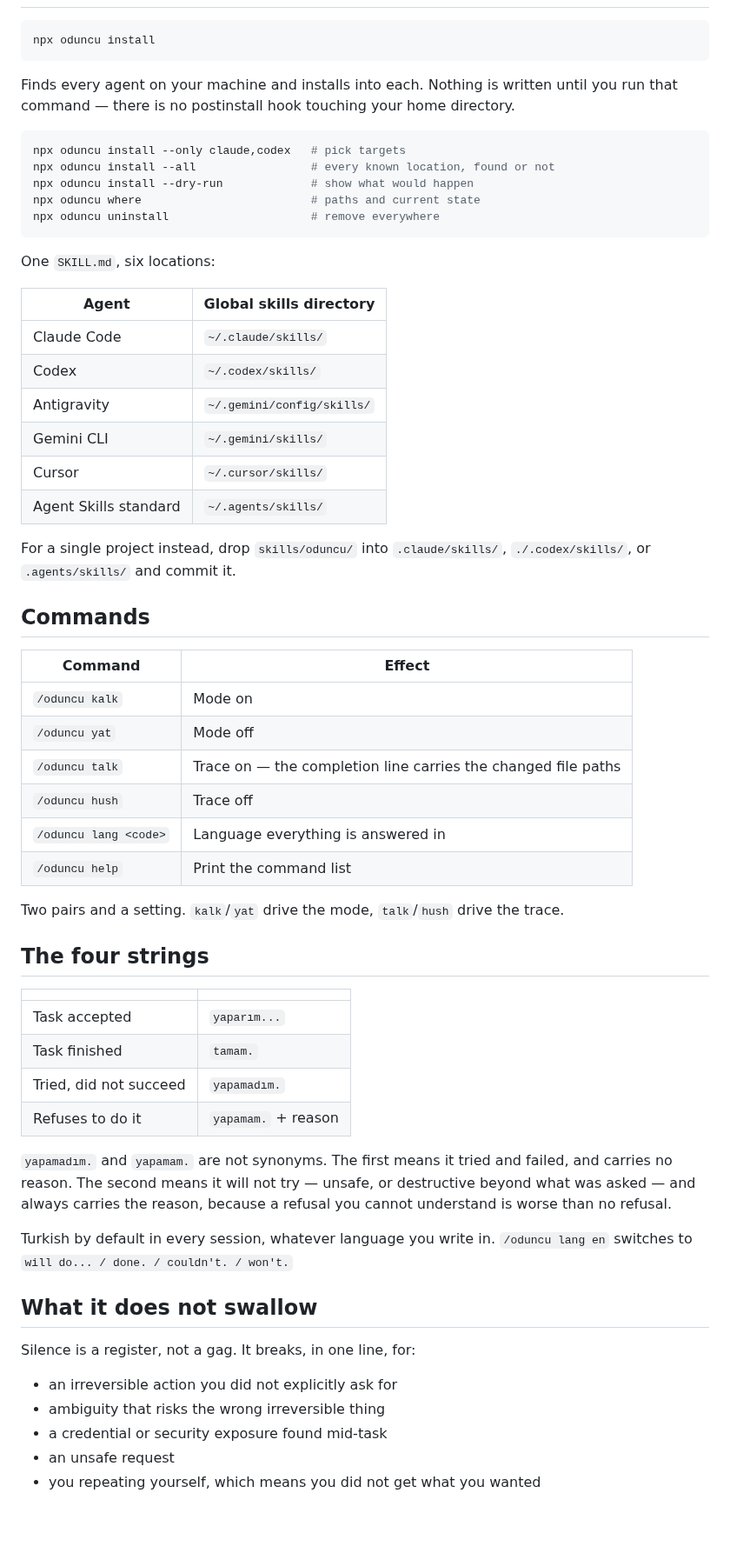
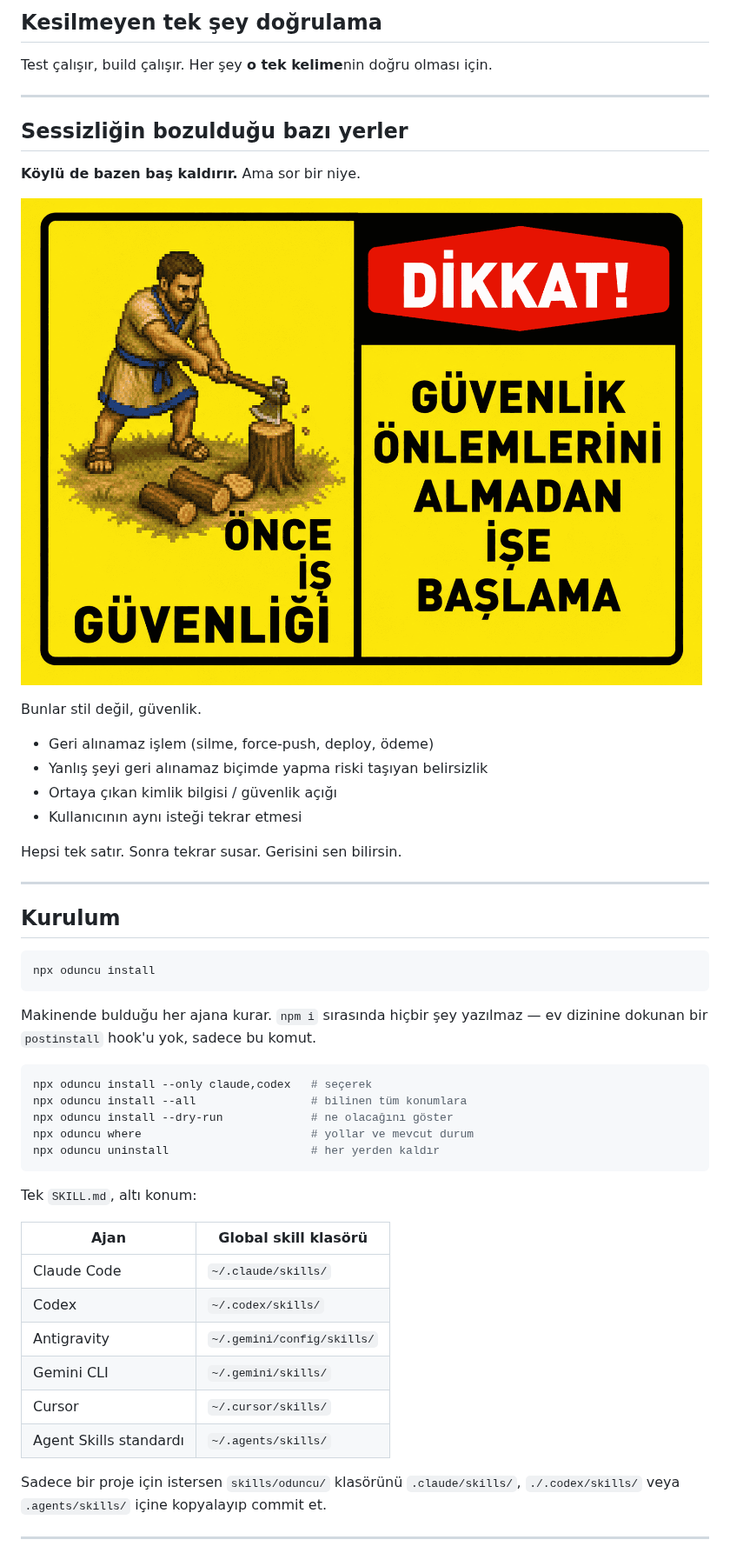
Before and after one commit to erayendes/oduncu, a Markdown page: README.md, the part around one of its changes. Shown at 87% size. Rendered like a GitHub page; pictures changed too: assets/guvenlik.png (added); blank space fills up the shorter version.

````diff
--- a/README.md
+++ b/README.md
@@ -19,70 +43,56 @@ agent:  tamam.
+## Kesilmeyen tek şey doğrulama
+
+Test çalışır, build çalışır. Her şey **o tek kelime**nin doğru olması için.
+
+---
+
+## Sessizliğin bozulduğu bazı yerler
+
+**Köylü de bazen baş kaldırır.** Ama sor bir niye.
+
+![guvenlik.png](assets/guvenlik.png)
+
+Bunlar stil değil, güvenlik.
+
+- Geri alınamaz işlem (silme, force-push, deploy, ödeme)
+- Yanlış şeyi geri alınamaz biçimde yapma riski taşıyan belirsizlik
+- Ortaya çıkan kimlik bilgisi / güvenlik açığı
+- Kullanıcının aynı isteği tekrar etmesi
+
+Hepsi tek satır. Sonra tekrar susar. Gerisini sen bilirsin.
+
+---
+
+## Kurulum
 
 ```bash
 npx oduncu install
 ```
 
-Finds every agent on your machine and installs into each. Nothing is written until you run
-that command — there is no postinstall hook touching your home directory.
+Makinende bulduğu her ajana kurar. `npm i` sırasında hiçbir şey yazılmaz — ev dizinine
+dokunan bir `postinstall` hook'u yok, sadece bu komut.
 
 ```bash
-npx oduncu install --only claude,codex   # pick targets
-npx oduncu install --all                 # every known location, found or not
-npx oduncu install --dry-run             # show what would happen
-npx oduncu where                         # paths and current state
-npx oduncu uninstall                     # remove everywhere
+npx oduncu install --only claude,codex   # seçerek
+npx oduncu install --all                 # bilinen tüm konumlara
+npx oduncu install --dry-run             # ne olacağını göster
+npx oduncu where                         # yollar ve mevcut durum
+npx oduncu uninstall                     # her yerden kaldır
 ```
 
-One `SKILL.md`, six locations:
+Tek `SKILL.md`, altı konum:
 
-| Agent | Global skills directory |
+| Ajan | Global skill klasörü |
 |---|---|
 | Claude Code | `~/.claude/skills/` |
 | Codex | `~/.codex/skills/` |
 | Antigravity | `~/.gemini/config/skills/` |
 | Gemini CLI | `~/.gemini/skills/` |
 | Cursor | `~/.cursor/skills/` |
-| Agent Skills standard | `~/.agents/skills/` |
+| Agent Skills standardı | `~/.agents/skills/` |
 
-For a single project instead, drop `skills/oduncu/` into `.claude/skills/`,
-`./.codex/skills/`, or `.agents/skills/` and commit it.
+Sadece bir proje için istersen `skills/oduncu/` klasörünü `.claude/skills/`,
+`./.codex/skills/` veya `.agents/skills/` içine kopyalayıp commit et.
 
-## Commands
+---
 
-| Command | Effect |
-|---|---|
-| `/oduncu kalk` | Mode on |
-| `/oduncu yat` | Mode off |
-| `/oduncu talk` | Trace on — the completion line carries the changed file paths |
-| `/oduncu hush` | Trace off |
-| `/oduncu lang <code>` | Language everything is answered in |
-| `/oduncu help` | Print the command list |
-
-Two pairs and a setting. `kalk`/`yat` drive the mode, `talk`/`hush` drive the trace.
-
-## The four strings
-
-| | |
-|---|---|
-| Task accepted | `yaparım...` |
-| Task finished | `tamam.` |
-| Tried, did not succeed | `yapamadım.` |
-| Refuses to do it | `yapamam.` + reason |
-
-`yapamadım.` and `yapamam.` are not synonyms. The first means it tried and failed, and
-carries no reason. The second means it will not try — unsafe, or destructive beyond what was
-asked — and always carries the reason, because a refusal you cannot understand is worse than
-no refusal.
-
-Turkish by default in every session, whatever language you write in. `/oduncu lang en`
-switches to `will do... / done. / couldn't. / won't.`
-
-## What it does not swallow
-
-Silence is a register, not a gag. It breaks, in one line, for:
-
-- an irreversible action you did not explicitly ask for
-- ambiguity that risks the wrong irreversible thing
-- a credential or security exposure found mid-task
-- an unsafe request
-- you repeating yourself, which means you did not get what you wanted
-
````
Also changed, not shown: other parts of README.md (+77 -54 lines), benchmarks/2026-08-19-oduncu-vs-caveman.md (deleted, +0 -52 lines), skills/oduncu/README.md (deleted, +0 -109 lines), assets/oduncu.png (added), 1 other file.
